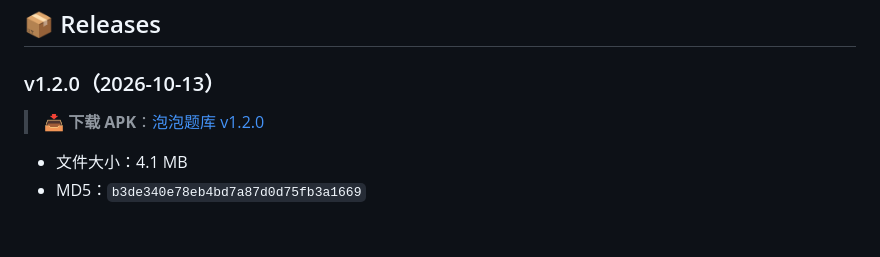
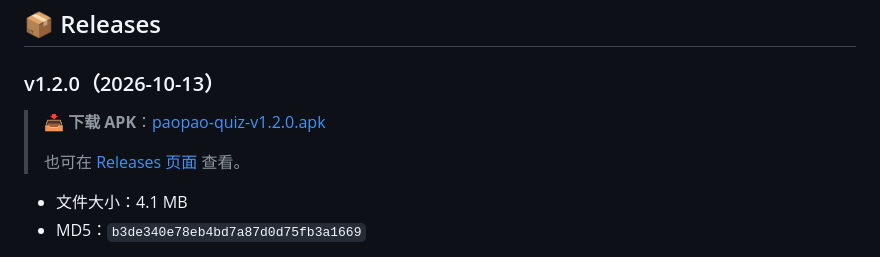
Before and after one commit to cedarln/paopao-quiz, a Markdown page: README.md, the part around the change. Rendered like a GitHub page; blank space fills up the shorter version.

Commit message:
docs: update download link to GitHub Release

```diff
--- a/README.md
+++ b/README.md
@@ -12,7 +12,9 @@
 
 ### v1.2.0（2026-10-13）
 
-> 📥 **下载 APK**：[泡泡题库 v1.2.0](https://gofile.io/d/Ppe2DTVF)
+> 📥 **下载 APK**：[paopao-quiz-v1.2.0.apk](https://github.com/cedarln/paopao-quiz/releases/download/v1.2.0/paopao-quiz-v1.2.0.apk)
+>
+> 也可在 [Releases 页面](https://github.com/cedarln/paopao-quiz/releases/tag/v1.2.0) 查看。
 
 - 文件大小：4.1 MB
 - MD5：`b3de340e78eb4bd7a87d0d75fb3a1669`
```
